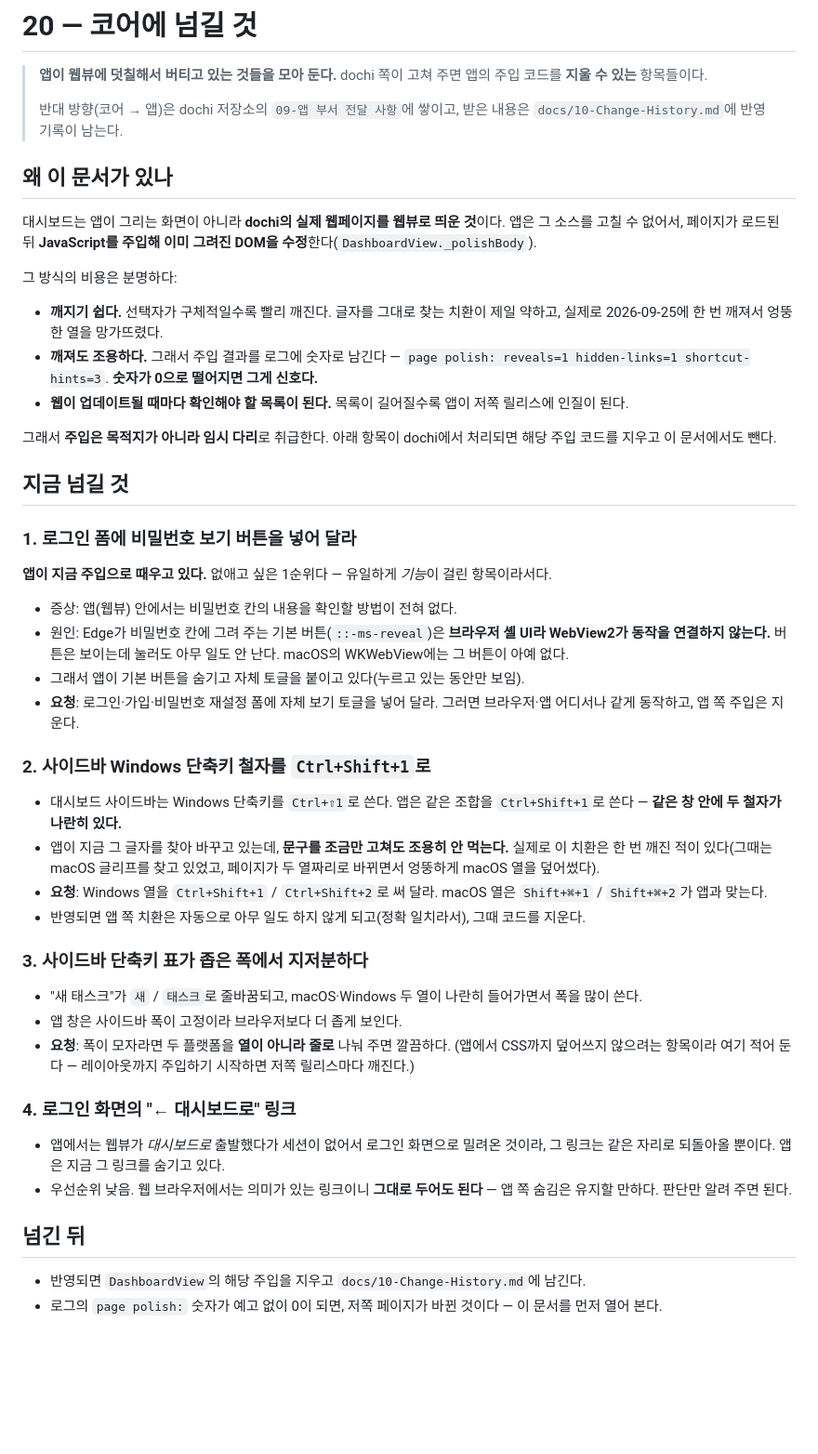
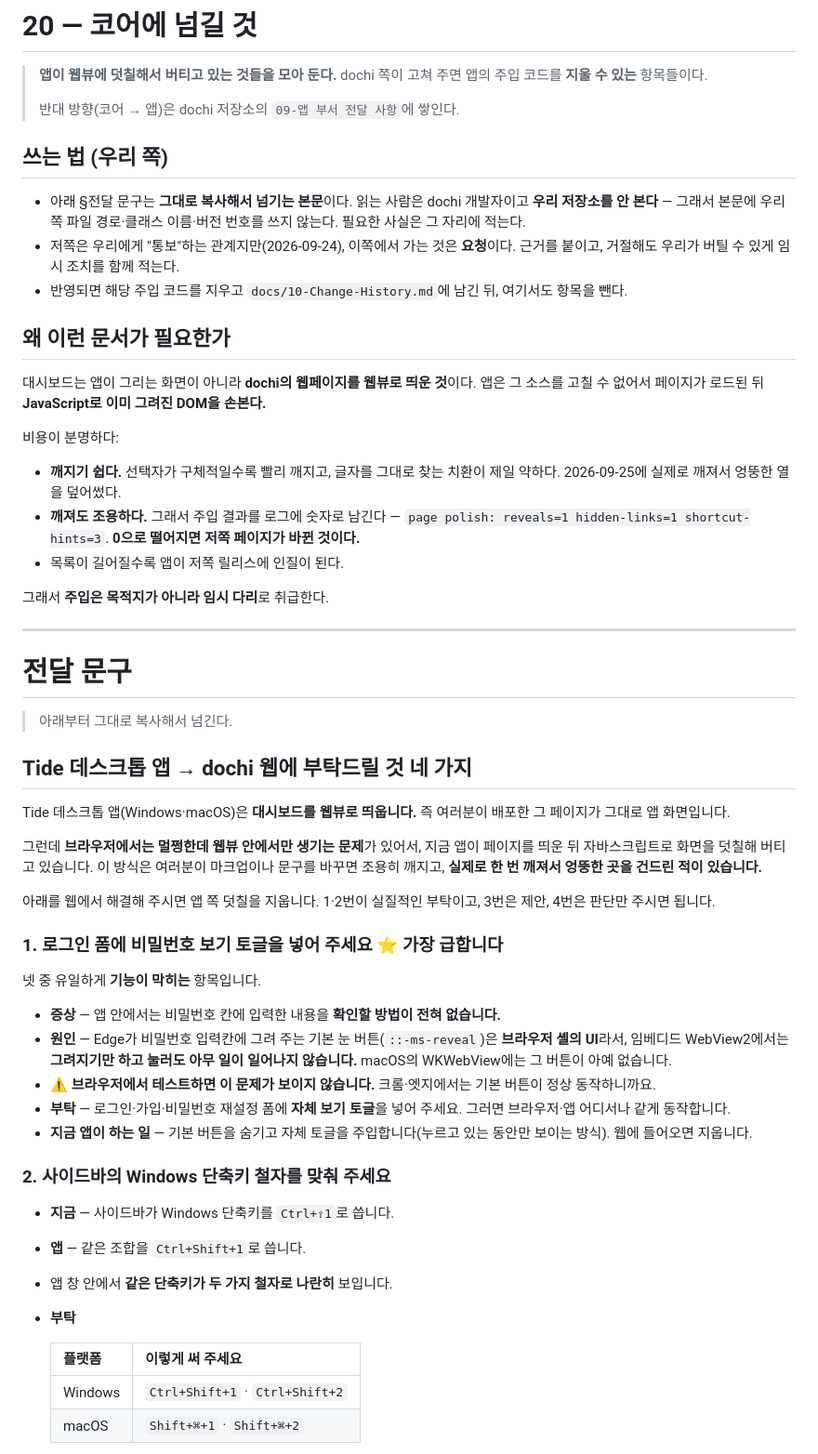
Before and after one commit to lianist/tide-app, a Markdown page: docs/20-Core-Requests.md, the part around one of its changes. Shown at 93% size. Rendered like a GitHub page; blank space fills up the shorter version.

Commit message:
docs: 코어에 넘길 내용을 전달용 본문으로 다듬는다
그대로 복사해 넘길 수 있는 형태로 고쳤다. 읽는 사람이 우리 저장소를 안
본다는 전제로, 우리 쪽 파일 경로·클래스 이름을 본문에서 뺐다.

항목마다 증상·원인·부탁·지금 앱이 하는 일을 붙였다. 특히 비밀번호 보기는
"브라우저에서 테스트하면 보이지 않는 문제"라는 점을 앞에 세웠다 — 그게
이 부탁이 그동안 전달되지 않은 이유일 것이다.

단축키 표기는 고치면 우리 치환이 자동으로 no-op이 된다는 것과, 예전에 그
치환이 깨져 macOS 열을 덮어쓴 사고를 함께 적었다. 표기를 손볼 때 미리
알려 달라는 부탁이 거기서 나온다.

Co-Authored-By: Claude Opus 5 <noreply@anthropic.com>
Claude-Session: https://claude.ai/code/session_015zcYjzYkNvT4bYBtNfXSMv

```diff
--- a/docs/20-Core-Requests.md
+++ b/docs/20-Core-Requests.md
@@ -2,50 +2,59 @@
 
 > **앱이 웹뷰에 덧칠해서 버티고 있는 것들을 모아 둔다.** dochi 쪽이 고쳐 주면 앱의 주입 코드를 **지울 수 있는** 항목들이다.
 >
-> 반대 방향(코어 → 앱)은 dochi 저장소의 `09-앱 부서 전달 사항`에 쌓이고, 받은 내용은 `docs/10-Change-History.md`에 반영 기록이 남는다.
+> 반대 방향(코어 → 앱)은 dochi 저장소의 `09-앱 부서 전달 사항`에 쌓인다.
 
-## 왜 이 문서가 있나
+## 쓰는 법 (우리 쪽)
 
-대시보드는 앱이 그리는 화면이 아니라 **dochi의 실제 웹페이지를 웹뷰로 띄운 것**이다. 앱은 그 소스를 고칠 수 없어서, 페이지가 로드된 뒤 **JavaScript를 주입해 이미 그려진 DOM을 수정**한다(`DashboardView._polishBody`).
+- 아래 §전달 문구는 **그대로 복사해서 넘기는 본문**이다. 읽는 사람은 dochi 개발자이고 **우리 저장소를 안 본다** — 그래서 본문에 우리 쪽 파일 경로·클래스 이름·버전 번호를 쓰지 않는다. 필요한 사실은 그 자리에 적는다.
+- 저쪽은 우리에게 "통보"하는 관계지만(2026-09-24), 이쪽에서 가는 것은 **요청**이다. 근거를 붙이고, 거절해도 우리가 버틸 수 있게 임시 조치를 함께 적는다.
+- 반영되면 해당 주입 코드를 지우고 `docs/10-Change-History.md`에 남긴 뒤, 여기서도 항목을 뺀다.
 
-그 방식의 비용은 분명하다:
+## 왜 이런 문서가 필요한가
 
-- **깨지기 쉽다.** 선택자가 구체적일수록 빨리 깨진다. 글자를 그대로 찾는 치환이 제일 약하고, 실제로 2026-09-25에 한 번 깨져서 엉뚱한 열을 망가뜨렸다.
-- **깨져도 조용하다.** 그래서 주입 결과를 로그에 숫자로 남긴다 — `page polish: reveals=1 hidden-links=1 shortcut-hints=3`. **숫자가 0으로 떨어지면 그게 신호다.**
-- **웹이 업데이트될 때마다 확인해야 할 목록이 된다.** 목록이 길어질수록 앱이 저쪽 릴리스에 인질이 된다.
+대시보드는 앱이 그리는 화면이 아니라 **dochi의 웹페이지를 웹뷰로 띄운 것**이다. 앱은 그 소스를 고칠 수 없어서 페이지가 로드된 뒤 **JavaScript로 이미 그려진 DOM을 손본다.**
 
-그래서 **주입은 목적지가 아니라 임시 다리**로 취급한다. 아래 항목이 dochi에서 처리되면 해당 주입 코드를 지우고 이 문서에서도 뺀다.
+비용이 분명하다:
 
-## 지금 넘길 것
+- **깨지기 쉽다.** 선택자가 구체적일수록 빨리 깨지고, 글자를 그대로 찾는 치환이 제일 약하다. 2026-09-25에 실제로 깨져서 엉뚱한 열을 덮어썼다.
+- **깨져도 조용하다.** 그래서 주입 결과를 로그에 숫자로 남긴다 — `page polish: reveals=1 hidden-links=1 shortcut-hints=3`. **0으로 떨어지면 저쪽 페이지가 바뀐 것이다.**
+- 목록이 길어질수록 앱이 저쪽 릴리스에 인질이 된다.
 
-### 1. 로그인 폼에 비밀번호 보기 버튼을 넣어 달라
+그래서 **주입은 목적지가 아니라 임시 다리**로 취급한다.
 
-**앱이 지금 주입으로 때우고 있다.** 없애고 싶은 1순위다 — 유일하게 *기능*이 걸린 항목이라서다.
+---
 
-- 증상: 앱(웹뷰) 안에서는 비밀번호 칸의 내용을 확인할 방법이 전혀 없다.
-- 원인: Edge가 비밀번호 칸에 그려 주는 기본 버튼(`::-ms-reveal`)은 **브라우저 셸 UI라 WebView2가 동작을 연결하지 않는다.** 버튼은 보이는데 눌러도 아무 일도 안 난다. macOS의 WKWebView에는 그 버튼이 아예 없다.
-- 그래서 앱이 기본 버튼을 숨기고 자체 토글을 붙이고 있다(누르고 있는 동안만 보임).
-- **요청**: 로그인·가입·비밀번호 재설정 폼에 자체 보기 토글을 넣어 달라. 그러면 브라우저·앱 어디서나 같게 동작하고, 앱 쪽 주입은 지운다.
+# 전달 문구
 
-### 2. 사이드바 Windows 단축키 철자를 `Ctrl+Shift+1`로
+> 아래부터 그대로 복사해서 넘긴다.
 
-- 대시보드 사이드바는 Windows 단축키를 `Ctrl+⇧1`로 쓴다. 앱은 같은 조합을 `Ctrl+Shift+1`로 쓴다 — **같은 창 안에 두 철자가 나란히 있다.**
-- 앱이 지금 그 글자를 찾아 바꾸고 있는데, **문구를 조금만 고쳐도 조용히 안 먹는다.** 실제로 이 치환은 한 번 깨진 적이 있다(그때는 macOS 글리프를 찾고 있었고, 페이지가 두 열짜리로 바뀌면서 엉뚱하게 macOS 열을 덮어썼다).
-- **요청**: Windows 열을 `Ctrl+Shift+1` / `Ctrl+Shift+2`로 써 달라. macOS 열은 `Shift+⌘+1` / `Shift+⌘+2`가 앱과 맞는다.
-- 반영되면 앱 쪽 치환은 자동으로 아무 일도 하지 않게 되고(정확 일치라서), 그때 코드를 지운다.
+## Tide 데스크톱 앱 → dochi 웹에 부탁드릴 것 네 가지
 
-### 3. 사이드바 단축키 표가 좁은 폭에서 지저분하다
+Tide 데스크톱 앱(Windows·macOS)은 **대시보드를 웹뷰로 띄웁니다.** 즉 여러분이 배포한 그 페이지가 그대로 앱 화면입니다.
 
-- "새 태스크"가 `새` / `태스크`로 줄바꿈되고, macOS·Windows 두 열이 나란히 들어가면서 폭을 많이 쓴다.
-- 앱 창은 사이드바 폭이 고정이라 브라우저보다 더 좁게 보인다.
-- **요청**: 폭이 모자라면 두 플랫폼을 **열이 아니라 줄로** 나눠 주면 깔끔하다. (앱에서 CSS까지 덮어쓰지 않으려는 항목이라 여기 적어 둔다 — 레이아웃까지 주입하기 시작하면 저쪽 릴리스마다 깨진다.)
+그런데 **브라우저에서는 멀쩡한데 웹뷰 안에서만 생기는 문제**가 있어서, 지금 앱이 페이지를 띄운 뒤 자바스크립트로 화면을 덧칠해 버티고 있습니다. 이 방식은 여러분이 마크업이나 문구를 바꾸면 조용히 깨지고, **실제로 한 번 깨져서 엉뚱한 곳을 건드린 적이 있습니다.**
 
-### 4. 로그인 화면의 "← 대시보드로" 링크
+아래를 웹에서 해결해 주시면 앱 쪽 덧칠을 지웁니다. 1·2번이 실질적인 부탁이고, 3번은 제안, 4번은 판단만 주시면 됩니다.
 
-- 앱에서는 웹뷰가 *대시보드로* 출발했다가 세션이 없어서 로그인 화면으로 밀려온 것이라, 그 링크는 같은 자리로 되돌아올 뿐이다. 앱은 지금 그 링크를 숨기고 있다.
-- 우선순위 낮음. 웹 브라우저에서는 의미가 있는 링크이니 **그대로 두어도 된다** — 앱 쪽 숨김은 유지할 만하다. 판단만 알려 주면 된다.
+### 1. 로그인 폼에 비밀번호 보기 토글을 넣어 주세요 ⭐ 가장 급합니다
 
-## 넘긴 뒤
+넷 중 유일하게 **기능이 막히는** 항목입니다.
 
-- 반영되면 `DashboardView`의 해당 주입을 지우고 `docs/10-Change-History.md`에 남긴다.
-- 로그의 `page polish:` 숫자가 예고 없이 0이 되면, 저쪽 페이지가 바뀐 것이다 — 이 문서를 먼저 열어 본다.
+- **증상** — 앱 안에서는 비밀번호 칸에 입력한 내용을 **확인할 방법이 전혀 없습니다.**
+- **원인** — Edge가 비밀번호 입력칸에 그려 주는 기본 눈 버튼(`::-ms-reveal`)은 **브라우저 셸의 UI**라서, 임베디드 WebView2에서는 **그려지기만 하고 눌러도 아무 일이 일어나지 않습니다.** macOS의 WKWebView에는 그 버튼이 아예 없습니다.
+- ⚠️ **브라우저에서 테스트하면 이 문제가 보이지 않습니다.** 크롬·엣지에서는 기본 버튼이 정상 동작하니까요.
+- **부탁** — 로그인·가입·비밀번호 재설정 폼에 **자체 보기 토글**을 넣어 주세요. 그러면 브라우저·앱 어디서나 같게 동작합니다.
+- **지금 앱이 하는 일** — 기본 버튼을 숨기고 자체 토글을 주입합니다(누르고 있는 동안만 보이는 방식). 웹에 들어오면 지웁니다.
+
+### 2. 사이드바의 Windows 단축키 철자를 맞춰 주세요
+
+- **지금** — 사이드바가 Windows 단축키를 `Ctrl+⇧1`로 씁니다.
+- **앱** — 같은 조합을 `Ctrl+Shift+1`로 씁니다.
+- 앱 창 안에서 **같은 단축키가 두 가지 철자로 나란히** 보입니다.
+- **부탁**
+
+  | 플랫폼 | 이렇게 써 주세요 |
+  |---|---|
+  | Windows | `Ctrl+Shift+1` · `Ctrl+Shift+2` |
+  | macOS | `Shift+⌘+1` · `Shift+⌘+2` |
+
```
Also changed, not shown: other parts of docs/20-Core-Requests.md (+18 -0 lines).
